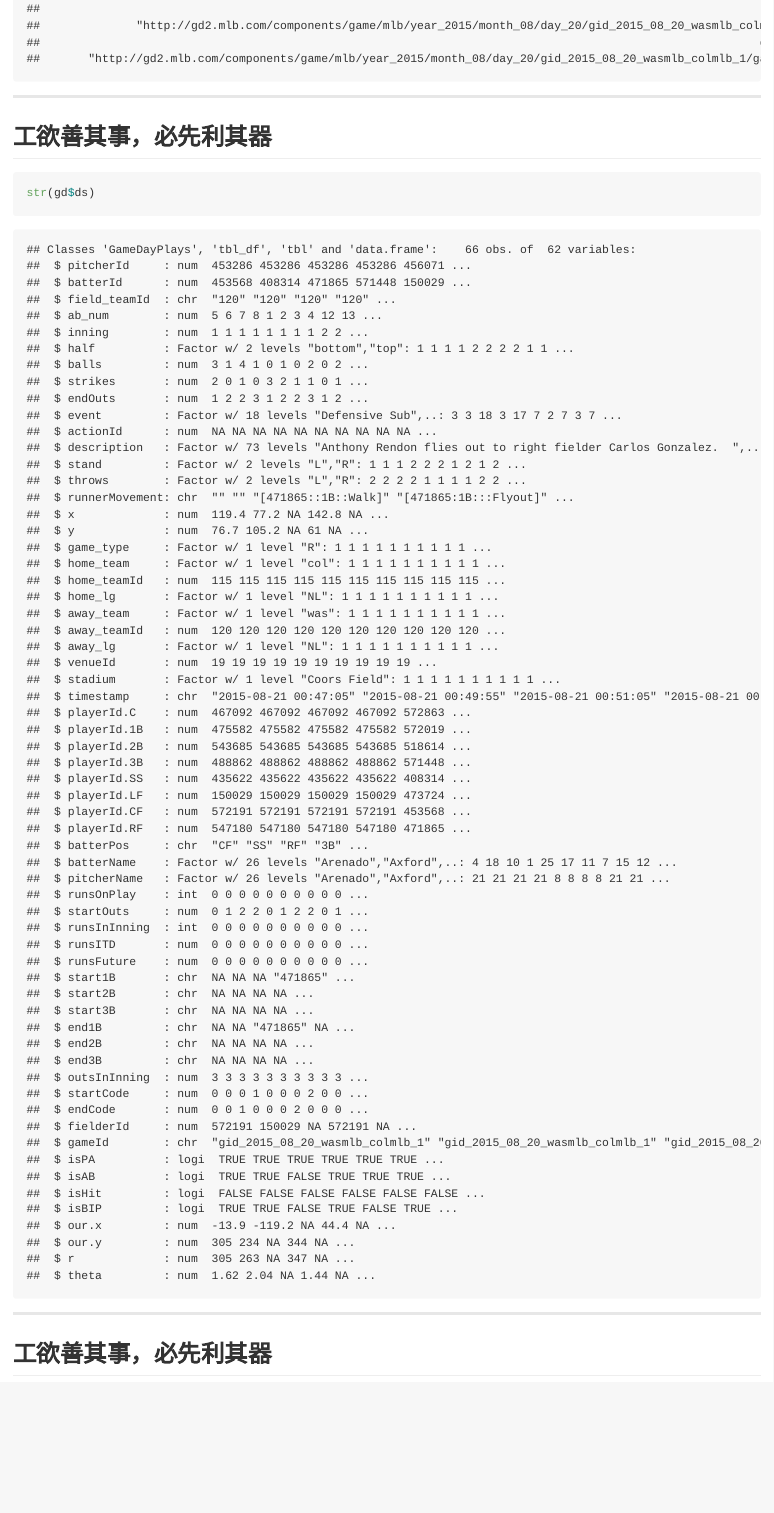
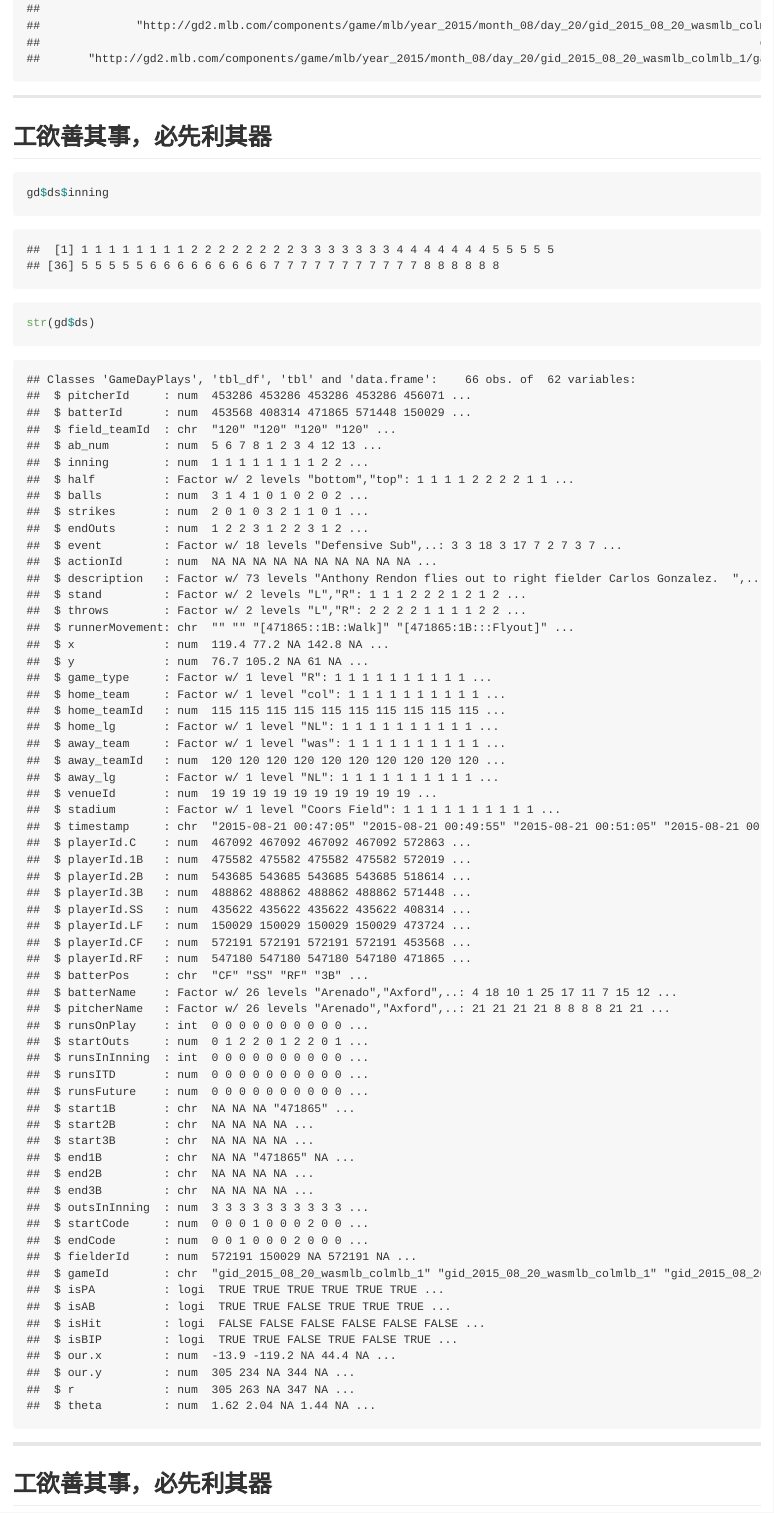
Before and after one commit to suensummit/lightning-DSC2015-R, an R Markdown document (index.Rmd): the page in a window 1100 px wide, from 2830 px down. The pictures show the output file index.md that the author committed with the source, drawn offline in the style of GitHub; long lines of code are wrapped.

Commit message:
publishing deck

````diff
--- a/index.Rmd
+++ b/index.Rmd
@@ -83,6 +83,7 @@ gd$url
 ## 工欲善其事，必先利其器
 
 ```{r}
+gd$ds$inning
 str(gd$ds)
 ```
 
````
Also changed, not shown: index.html, index.md.
